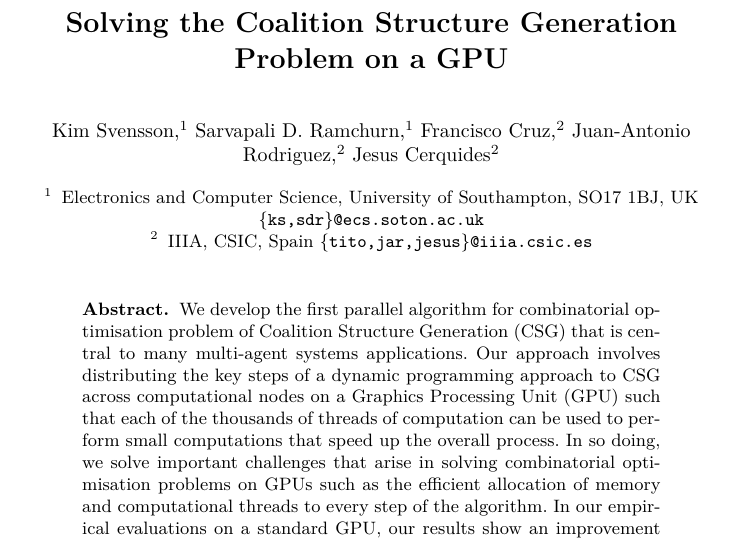
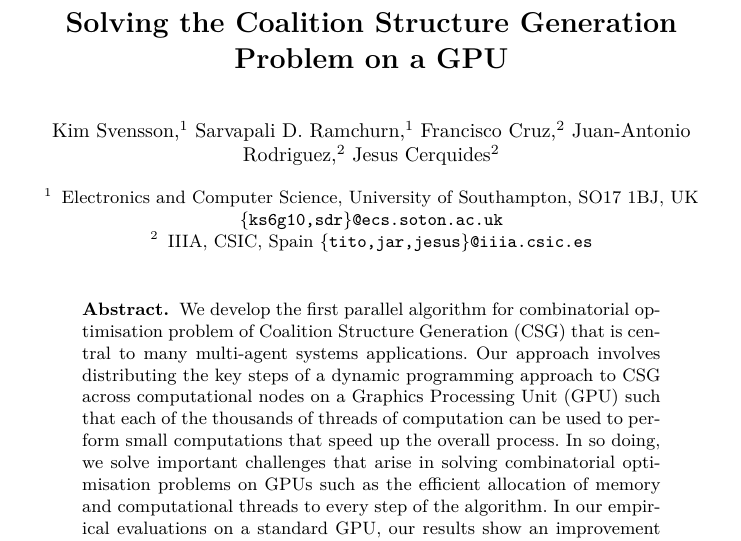
Before and after one commit to ks6g10/3yrprj, a LaTeX paper (report/optmas_submission/coal_gpu_optmas.tex): part of page 1 of 15, cut so that both start at the same text. Compiled offline with pdfLaTeX.

Commit message:
some small changes

```diff
--- a/report/optmas_submission/coal_gpu_optmas.tex
+++ b/report/optmas_submission/coal_gpu_optmas.tex
@@ -216,7 +216,7 @@ x whiskerbottom boxbottom median boxtop whiskertop
 % 1st. author
 \author{Kim Svensson,\inst{1} Sarvapali D. Ramchurn,\inst{1} Francisco Cruz,\inst{2} Juan-Antonio Rodriguez,\inst{2} Jesus Cerquides\inst{2}}
 \institute{Electronics and Computer Science, University of Southampton, SO17 1BJ, UK
-\email{\tt\{ks,sdr\}@ecs.soton.ac.uk}
+\email{\tt\{ks6g10,sdr\}@ecs.soton.ac.uk}
 \and
 IIIA, CSIC, Spain
  \email{\tt\{tito,jar,jesus\}@iiia.csic.es}
```
Also changed, not shown: report/optmas_submission/coal_gpu_optmas.tex (2 more changed lines).
